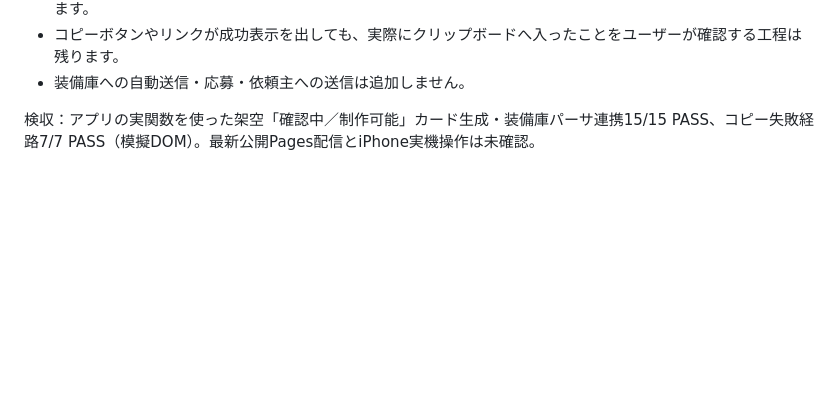
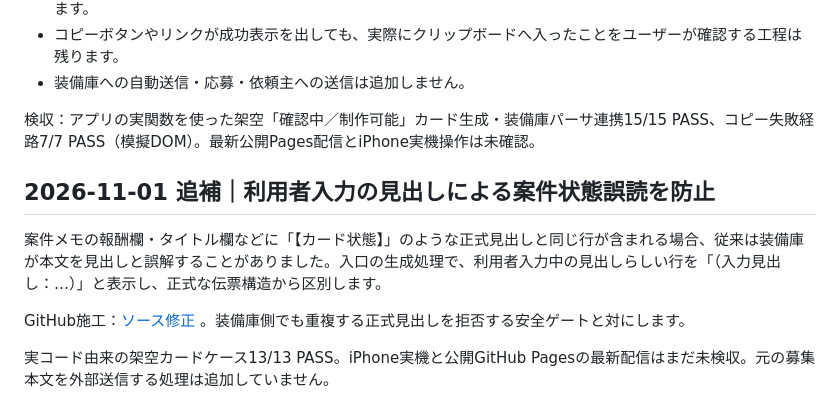
Before and after one commit to Hiderock61/anken-jirai-map, a Markdown page: README.md, the part around the change. Drawn GitHub-style; blank space fills up the shorter version.

Commit message:
docs: describe duplicate-heading safety gate and source evidence

```diff
--- a/README.md
+++ b/README.md
@@ -96,3 +96,12 @@ HTML / CSS / JavaScriptのみを使用しています。外部サイトの自動
 - 装備庫への自動送信・応募・依頼主への送信は追加しません。
 
 検収：アプリの実関数を使った架空「確認中／制作可能」カード生成・装備庫パーサ連携15/15 PASS、コピー失敗経路7/7 PASS（模擬DOM）。最新公開Pages配信とiPhone実機操作は未確認。
+
+
+## 2026-11-01 追補｜利用者入力の見出しによる案件状態誤読を防止
+
+案件メモの報酬欄・タイトル欄などに「【カード状態】」のような正式見出しと同じ行が含まれる場合、従来は装備庫が本文を見出しと誤解することがありました。入口の生成処理で、利用者入力中の見出しらしい行を「（入力見出し：…）」と表示し、正式な伝票構造から区別します。
+
+GitHub施工：[ソース修正](https://github.com/Hiderock61/anken-jirai-map/commit/21c5c5a42cabaa467ec58a350de556240a9f449e) 。装備庫側でも重複する正式見出しを拒否する安全ゲートと対にします。
+
+実コード由来の架空カードケース13/13 PASS。iPhone実機と公開GitHub Pagesの最新配信はまだ未検収。元の募集本文を外部送信する処理は追加していません。
```
